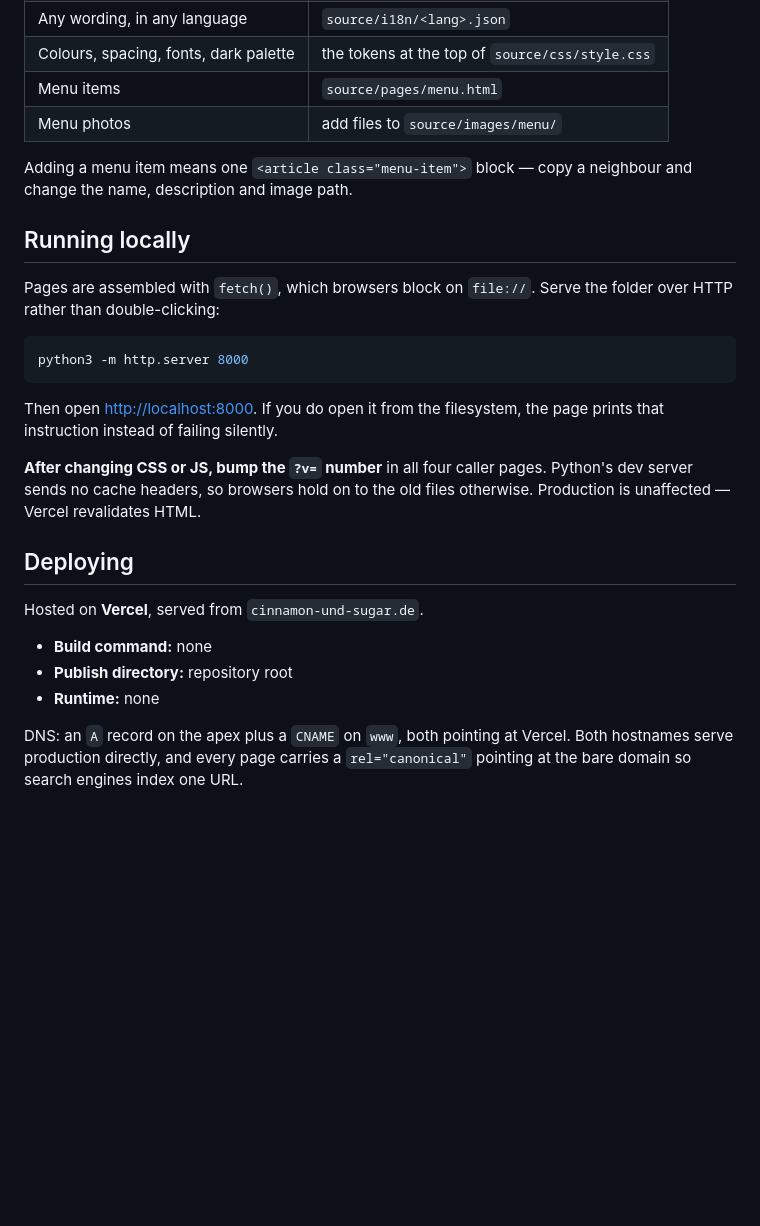
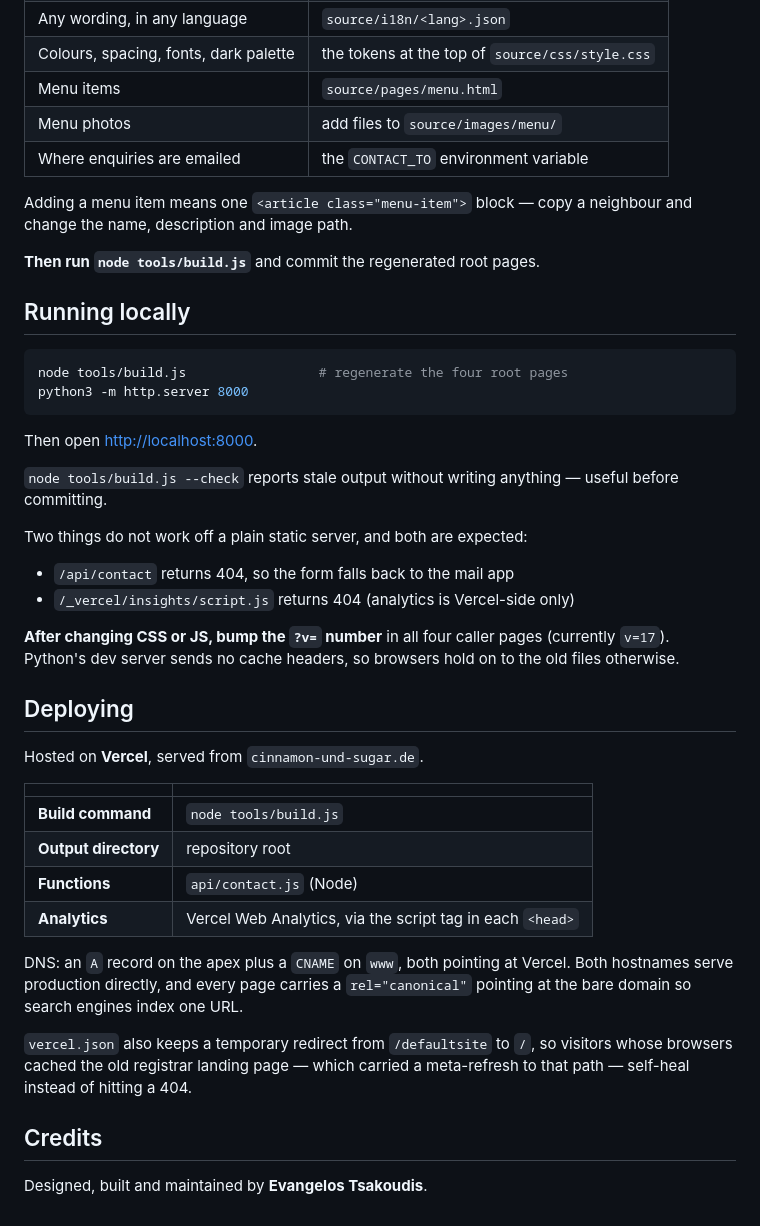
Before and after one commit to evangelostsak/cinnamon_and_sugar, a Markdown page: README.md, the part around one of its changes. GitHub-like rendering; blank space fills up the shorter version.

````diff
--- a/README.md
+++ b/README.md
@@ -135,34 +212,53 @@ letterboxing reads as part of the shot.
 | Colours, spacing, fonts, dark palette | the tokens at the top of `source/css/style.css` |
 | Menu items | `source/pages/menu.html` |
 | Menu photos | add files to `source/images/menu/` |
+| Where enquiries are emailed | the `CONTACT_TO` environment variable |
 
 Adding a menu item means one `<article class="menu-item">` block — copy a
 neighbour and change the name, description and image path.
 
+**Then run `node tools/build.js`** and commit the regenerated root pages.
+
 ## Running locally
 
-Pages are assembled with `fetch()`, which browsers block on `file://`. Serve the
-folder over HTTP rather than double-clicking:
-
 ```bash
+node tools/build.js                 # regenerate the four root pages
 python3 -m http.server 8000
 ```
 
-Then open <http://localhost:8000>. If you do open it from the filesystem, the
-page prints that instruction instead of failing silently.
+Then open <http://localhost:8000>.
 
-**After changing CSS or JS, bump the `?v=` number** in all four caller pages.
-Python's dev server sends no cache headers, so browsers hold on to the old files
-otherwise. Production is unaffected — Vercel revalidates HTML.
+`node tools/build.js --check` reports stale output without writing anything —
+useful before committing.
+
+Two things do not work off a plain static server, and both are expected:
+
+- `/api/contact` returns 404, so the form falls back to the mail app
+- `/_vercel/insights/script.js` returns 404 (analytics is Vercel-side only)
+
+**After changing CSS or JS, bump the `?v=` number** in all four caller pages
+(currently `v=17`). Python's dev server sends no cache headers, so browsers hold
+on to the old files otherwise.
 
 ## Deploying
 
 Hosted on **Vercel**, served from `cinnamon-und-sugar.de`.
 
-- **Build command:** none
-- **Publish directory:** repository root
-- **Runtime:** none
+| | |
+| --- | --- |
+| **Build command** | `node tools/build.js` |
+| **Output directory** | repository root |
+| **Functions** | `api/contact.js` (Node) |
+| **Analytics** | Vercel Web Analytics, via the script tag in each `<head>` |
 
 DNS: an `A` record on the apex plus a `CNAME` on `www`, both pointing at
 Vercel. Both hostnames serve production directly, and every page carries a
 `rel="canonical"` pointing at the bare domain so search engines index one URL.
+
+`vercel.json` also keeps a temporary redirect from `/defaultsite` to `/`, so
+visitors whose browsers cached the old registrar landing page — which carried a
+meta-refresh to that path — self-heal instead of hitting a 404.
+
+## Credits
+
+Designed, built and maintained by **Evangelos Tsakoudis**.
````
Also changed, not shown: other parts of README.md (+103 -26 lines).
